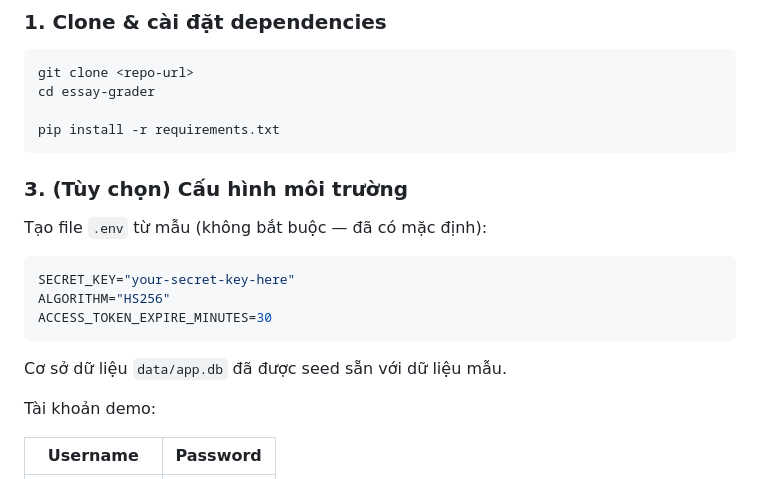
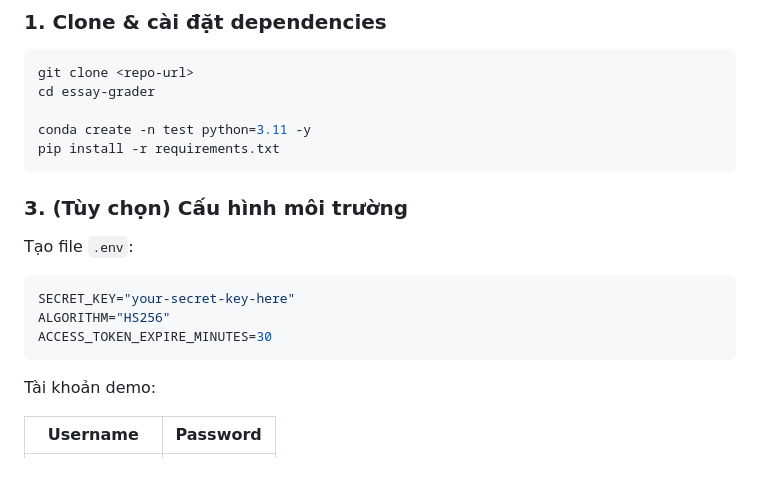
Before and after one commit to MCHieu-17/essay-grader, a Markdown page: README.md, the part around the change. GitHub-like rendering.

Commit message:
Enhance README with environment setup instructions
Updated README to include instructions for creating a .env file and clarified the environment setup steps.

````diff
--- a/README.md
+++ b/README.md
@@ -99,20 +99,19 @@ Chưa chấm ──▶ AI chấm ──▶ Đã duyệt
 git clone <repo-url>
 cd essay-grader
 
+conda create -n test python=3.11 -y
 pip install -r requirements.txt
 ```
 
 ### 3. (Tùy chọn) Cấu hình môi trường
 
-Tạo file `.env` từ mẫu (không bắt buộc — đã có mặc định):
+Tạo file `.env`:
 
 ```env
 SECRET_KEY="your-secret-key-here"
 ALGORITHM="HS256"
 ACCESS_TOKEN_EXPIRE_MINUTES=30
 ```
-
-Cơ sở dữ liệu `data/app.db` đã được seed sẵn với dữ liệu mẫu.
 
 Tài khoản demo:
 
````
